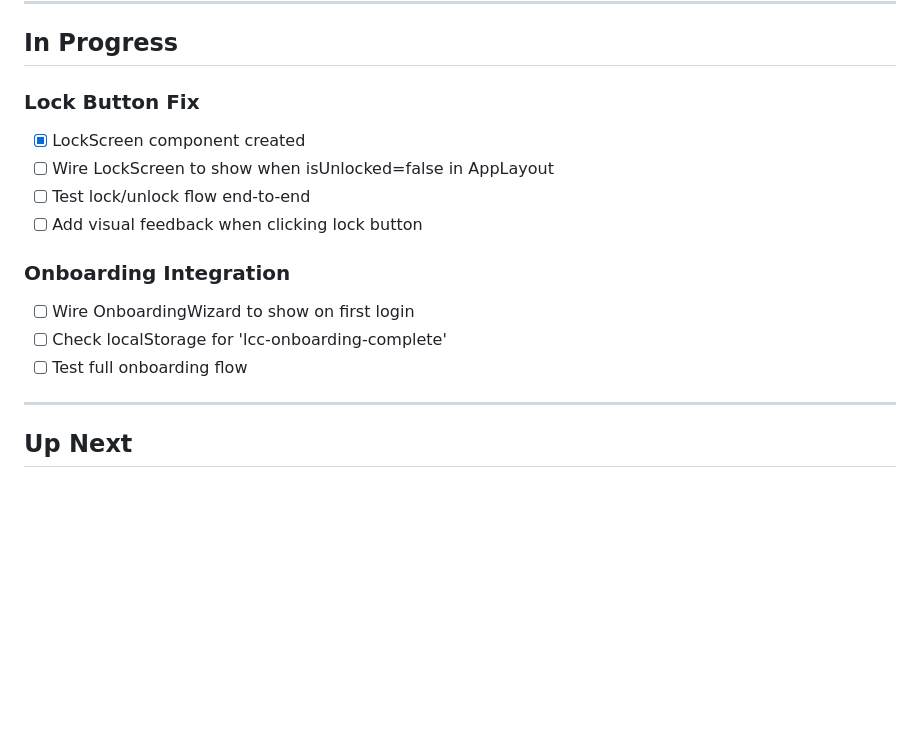
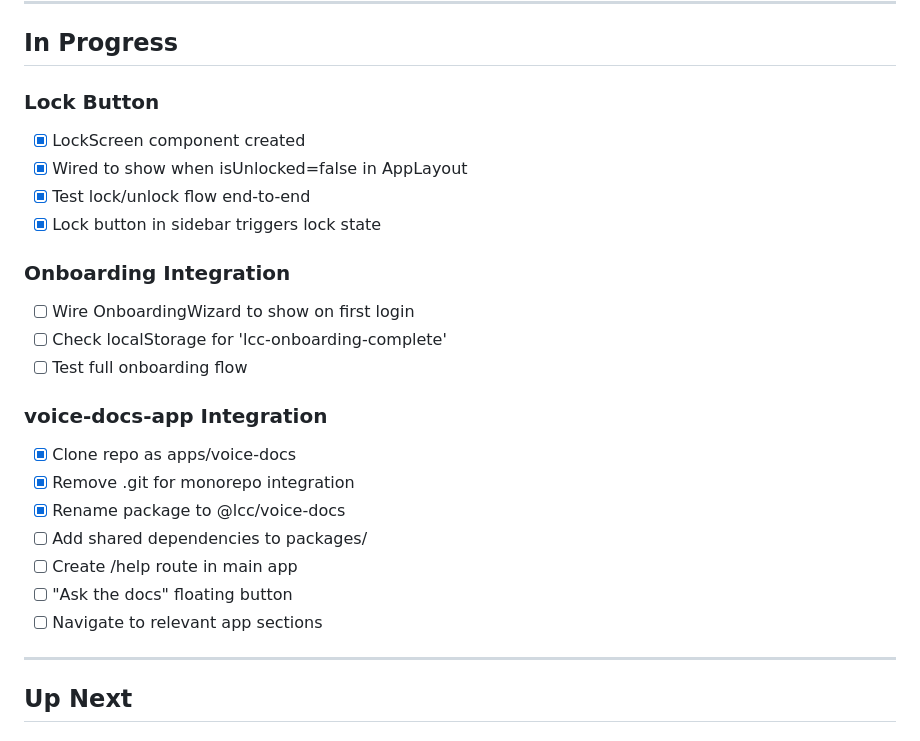
Before and after one commit to dmhernandez2525/LifeContext, a Markdown page: TODO_CHECKLIST.md, the part around the change. Rendered like a GitHub page; blank space fills up the shorter version.

Commit message:
chore: update TODO checklist with completed items
Marked as done:
- Lock button wired with LockScreen component
- voice-docs-app cloned and integrated as @lcc/voice-docs
- Philosophy page content created
- All language fixes applied (companion → insights)

```diff
--- a/TODO_CHECKLIST.md
+++ b/TODO_CHECKLIST.md
@@ -58,16 +58,25 @@
 
 ## In Progress
 
-### Lock Button Fix
+### Lock Button
 - [x] LockScreen component created
-- [ ] Wire LockScreen to show when isUnlocked=false in AppLayout
-- [ ] Test lock/unlock flow end-to-end
-- [ ] Add visual feedback when clicking lock button
+- [x] Wired to show when isUnlocked=false in AppLayout
+- [x] Test lock/unlock flow end-to-end
+- [x] Lock button in sidebar triggers lock state
 
 ### Onboarding Integration
 - [ ] Wire OnboardingWizard to show on first login
 - [ ] Check localStorage for 'lcc-onboarding-complete'
 - [ ] Test full onboarding flow
+
+### voice-docs-app Integration
+- [x] Clone repo as apps/voice-docs
+- [x] Remove .git for monorepo integration
+- [x] Rename package to @lcc/voice-docs
+- [ ] Add shared dependencies to packages/
+- [ ] Create /help route in main app
+- [ ] "Ask the docs" floating button
+- [ ] Navigate to relevant app sections
 
 ---
 
```
